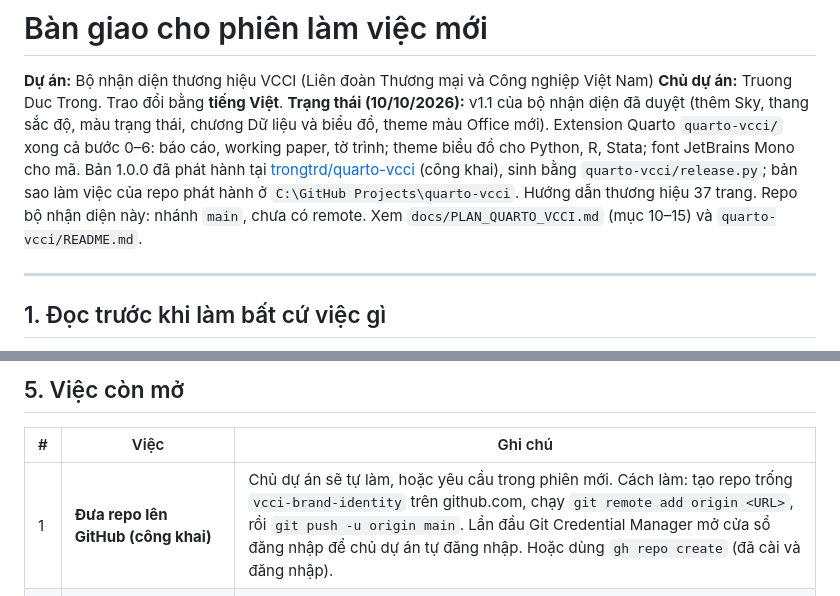
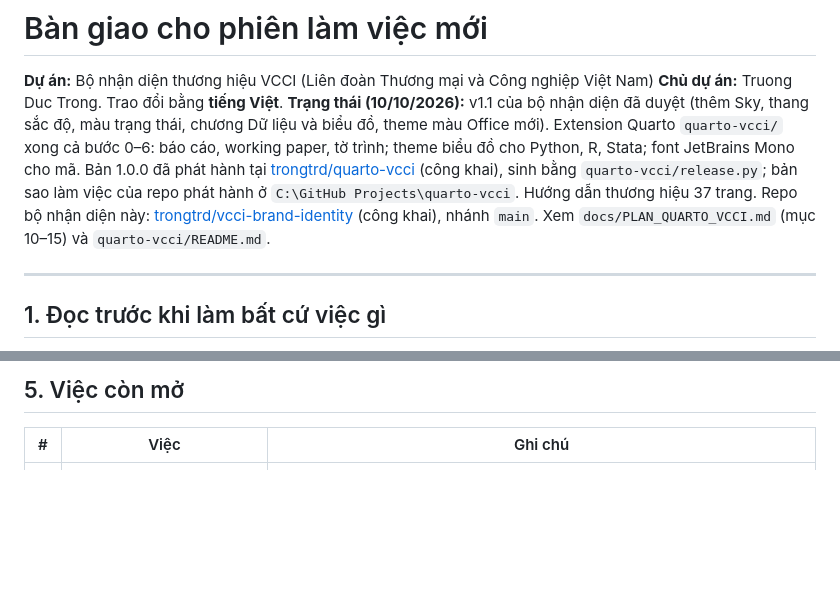
Before and after one commit to trongtrd/vcci-brand-identity, a Markdown page: docs/HANDOFF_NEXT_SESSION.md, 2 parts joined by grey strips. Drawn GitHub-style; blank space fills up the shorter version.

```diff
--- a/docs/HANDOFF_NEXT_SESSION.md
+++ b/docs/HANDOFF_NEXT_SESSION.md
@@ -2,7 +2,7 @@
 
 **Dự án:** Bộ nhận diện thương hiệu VCCI (Liên đoàn Thương mại và Công nghiệp Việt Nam)
 **Chủ dự án:** Truong Duc Trong. Trao đổi bằng **tiếng Việt**.
-**Trạng thái (10/10/2026):** v1.1 của bộ nhận diện đã duyệt (thêm Sky, thang sắc độ, màu trạng thái, chương Dữ liệu và biểu đồ, theme màu Office mới). Extension Quarto `quarto-vcci/` xong cả bước 0–6: báo cáo, working paper, tờ trình; theme biểu đồ cho Python, R, Stata; font JetBrains Mono cho mã. Bản 1.0.0 đã phát hành tại [trongtrd/quarto-vcci](https://github.com/trongtrd/quarto-vcci) (công khai), sinh bằng `quarto-vcci/release.py`; bản sao làm việc của repo phát hành ở `C:\GitHub Projects\quarto-vcci`. Hướng dẫn thương hiệu 37 trang. Repo bộ nhận diện này: nhánh `main`, chưa có remote. Xem `docs/PLAN_QUARTO_VCCI.md` (mục 10–15) và `quarto-vcci/README.md`.
+**Trạng thái (10/10/2026):** v1.1 của bộ nhận diện đã duyệt (thêm Sky, thang sắc độ, màu trạng thái, chương Dữ liệu và biểu đồ, theme màu Office mới). Extension Quarto `quarto-vcci/` xong cả bước 0–6: báo cáo, working paper, tờ trình; theme biểu đồ cho Python, R, Stata; font JetBrains Mono cho mã. Bản 1.0.0 đã phát hành tại [trongtrd/quarto-vcci](https://github.com/trongtrd/quarto-vcci) (công khai), sinh bằng `quarto-vcci/release.py`; bản sao làm việc của repo phát hành ở `C:\GitHub Projects\quarto-vcci`. Hướng dẫn thương hiệu 37 trang. Repo bộ nhận diện này: [trongtrd/vcci-brand-identity](https://github.com/trongtrd/vcci-brand-identity) (công khai), nhánh `main`. Xem `docs/PLAN_QUARTO_VCCI.md` (mục 10–15) và `quarto-vcci/README.md`.
 
 ---
 
@@ -57,7 +57,6 @@
 
 | # | Việc | Ghi chú |
 |---|---|---|
-| 1 | **Đưa repo lên GitHub (công khai)** | Chủ dự án sẽ tự làm, hoặc yêu cầu trong phiên mới. Cách làm: tạo repo trống `vcci-brand-identity` trên github.com, chạy `git remote add origin <URL>`, rồi `git push -u origin main`. Lần đầu Git Credential Manager mở cửa sổ đăng nhập để chủ dự án tự đăng nhập. Hoặc dùng `gh repo create` (đã cài và đăng nhập). |
 | 2 | Kiểm tra font nhúng trên máy chưa cài font | Mở các file `.dotx`, `.potx` trên một máy khác. Nếu font bị thay thế, khuyến nghị cài font từ `03_Fonts`. |
 | 3 | Chạy lại pipeline icon (`tools/icons`) | Đường dẫn đã được sửa sau khi đổi cấu trúc nhưng chưa chạy lại. Cần thêm `svgpathtools`, `requests` và `sharp`. Không ảnh hưởng bộ icon đã bàn giao. |
 | 4 | Xem lại nội dung | Nhờ VCCI duyệt các đoạn định vị và giọng điệu trong hướng dẫn (trang 3–4). Mã Pantone cần nhà in đề xuất từ CMYK. |
```
Also changed, not shown: README.md (+3 -1 lines).
